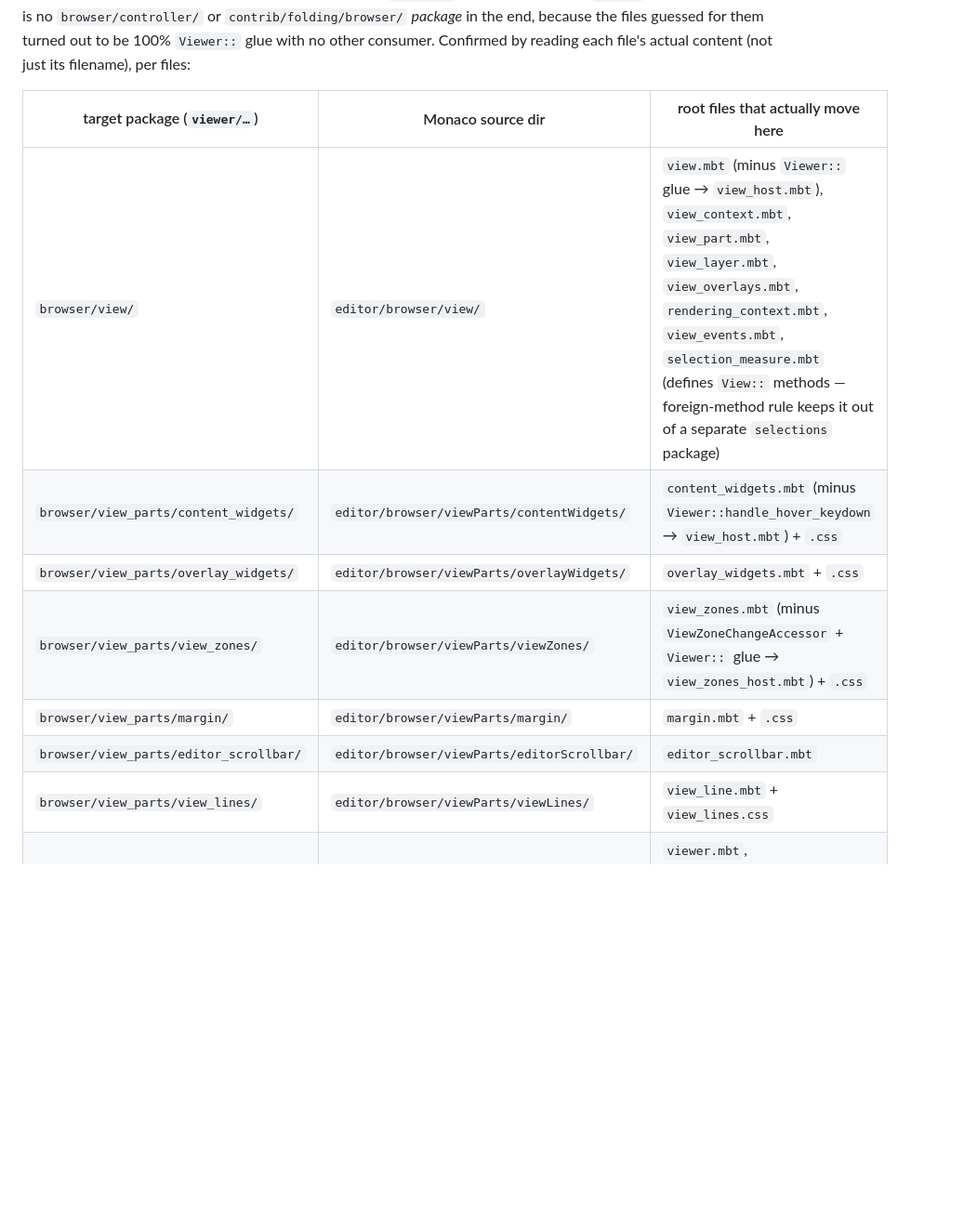
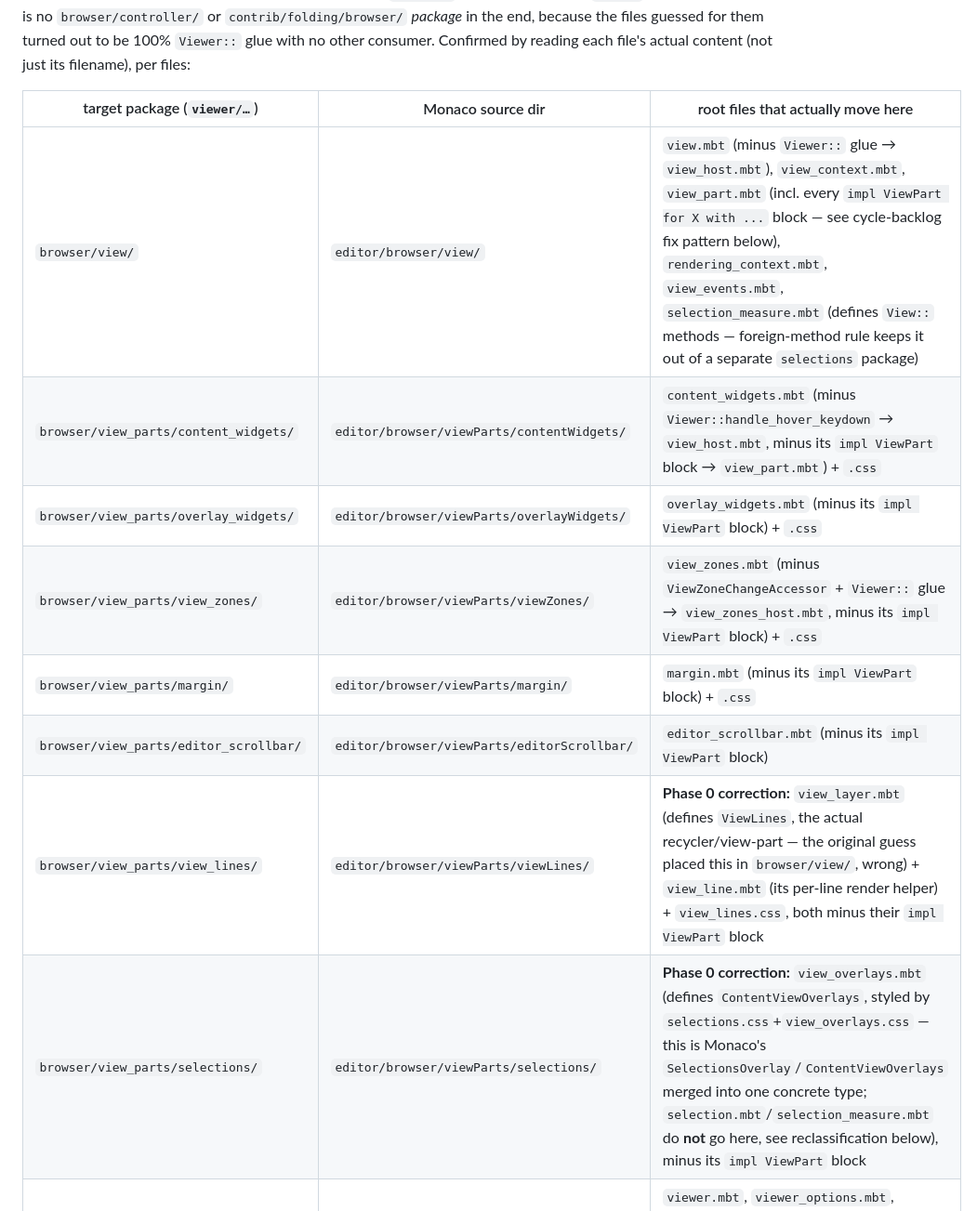
Before and after one commit to moonbit-community/editor, a Markdown page: docs/exec-plans/viewer-directory-mirror.md, the part around one of its changes. Shown at 93% size. Drawn GitHub-style; blank space fills up the shorter version.

```diff
--- a/docs/exec-plans/viewer-directory-mirror.md
+++ b/docs/exec-plans/viewer-directory-mirror.md
@@ -82,13 +82,14 @@ by reading each file's actual content (not just its filename), per files:
 
 | target package (`viewer/…`)            | Monaco source dir                              | root files that actually move here |
 |----------------------------------------|------------------------------------------------|--------------------|
-| `browser/view/`                        | `editor/browser/view/`                         | `view.mbt` (minus `Viewer::` glue → `view_host.mbt`), `view_context.mbt`, `view_part.mbt`, `view_layer.mbt`, `view_overlays.mbt`, `rendering_context.mbt`, `view_events.mbt`, `selection_measure.mbt` (defines `View::` methods — foreign-method rule keeps it out of a separate `selections` package) |
-| `browser/view_parts/content_widgets/`  | `editor/browser/viewParts/contentWidgets/`     | `content_widgets.mbt` (minus `Viewer::handle_hover_keydown` → `view_host.mbt`) + `.css` |
-| `browser/view_parts/overlay_widgets/`  | `editor/browser/viewParts/overlayWidgets/`     | `overlay_widgets.mbt` + `.css` |
-| `browser/view_parts/view_zones/`       | `editor/browser/viewParts/viewZones/`          | `view_zones.mbt` (minus `ViewZoneChangeAccessor` + `Viewer::` glue → `view_zones_host.mbt`) + `.css` |
-| `browser/view_parts/margin/`           | `editor/browser/viewParts/margin/`             | `margin.mbt` + `.css` |
-| `browser/view_parts/editor_scrollbar/` | `editor/browser/viewParts/editorScrollbar/`    | `editor_scrollbar.mbt` |
-| `browser/view_parts/view_lines/`       | `editor/browser/viewParts/viewLines/`          | `view_line.mbt` + `view_lines.css` |
+| `browser/view/`                        | `editor/browser/view/`                         | `view.mbt` (minus `Viewer::` glue → `view_host.mbt`), `view_context.mbt`, `view_part.mbt` (incl. every `impl ViewPart for X with ...` block — see cycle-backlog fix pattern below), `rendering_context.mbt`, `view_events.mbt`, `selection_measure.mbt` (defines `View::` methods — foreign-method rule keeps it out of a separate `selections` package) |
+| `browser/view_parts/content_widgets/`  | `editor/browser/viewParts/contentWidgets/`     | `content_widgets.mbt` (minus `Viewer::handle_hover_keydown` → `view_host.mbt`, minus its `impl ViewPart` block → `view_part.mbt`) + `.css` |
+| `browser/view_parts/overlay_widgets/`  | `editor/browser/viewParts/overlayWidgets/`     | `overlay_widgets.mbt` (minus its `impl ViewPart` block) + `.css` |
+| `browser/view_parts/view_zones/`       | `editor/browser/viewParts/viewZones/`          | `view_zones.mbt` (minus `ViewZoneChangeAccessor` + `Viewer::` glue → `view_zones_host.mbt`, minus its `impl ViewPart` block) + `.css` |
+| `browser/view_parts/margin/`           | `editor/browser/viewParts/margin/`             | `margin.mbt` (minus its `impl ViewPart` block) + `.css` |
+| `browser/view_parts/editor_scrollbar/` | `editor/browser/viewParts/editorScrollbar/`    | `editor_scrollbar.mbt` (minus its `impl ViewPart` block) |
+| `browser/view_parts/view_lines/`       | `editor/browser/viewParts/viewLines/`          | **Phase 0 correction:** `view_layer.mbt` (defines `ViewLines`, the actual recycler/view-part — the original guess placed this in `browser/view/`, wrong) + `view_line.mbt` (its per-line render helper) + `view_lines.css`, both minus their `impl ViewPart` block |
+| `browser/view_parts/selections/`       | `editor/browser/viewParts/selections/`         | **Phase 0 correction:** `view_overlays.mbt` (defines `ContentViewOverlays`, styled by `selections.css`+`view_overlays.css` — this is Monaco's `SelectionsOverlay`/`ContentViewOverlays` merged into one concrete type; `selection.mbt`/`selection_measure.mbt` do **not** go here, see reclassification below), minus its `impl ViewPart` block |
 | `browser/widget/code_editor/`          | `editor/browser/widget/codeEditor/`            | `viewer.mbt`, `viewer_options.mbt`, `public_read_api.mbt`, `reveal.mbt`, `view_host.mbt`, `view_zones_host.mbt`, plus the reclassified files below |
 | `contrib/hover/browser/`               | `editor/contrib/hover/browser/`                | `hover_controller.mbt` (now also holds `EditorEvent`/`EditorContext`), `hover_utils.mbt`, `hover_widget_geometry.mbt` |
 | existing `viewer/controller/`, renamed `browser/controller/` | `editor/browser/controller/`   | just the existing `mouse_handler.mbt` — `input.mbt`/`hit_test_dom.mbt` do **not** merge in (see reclassified below) |
```
Also changed, not shown: other parts of docs/exec-plans/viewer-directory-mirror.md (+44 -32 lines).
